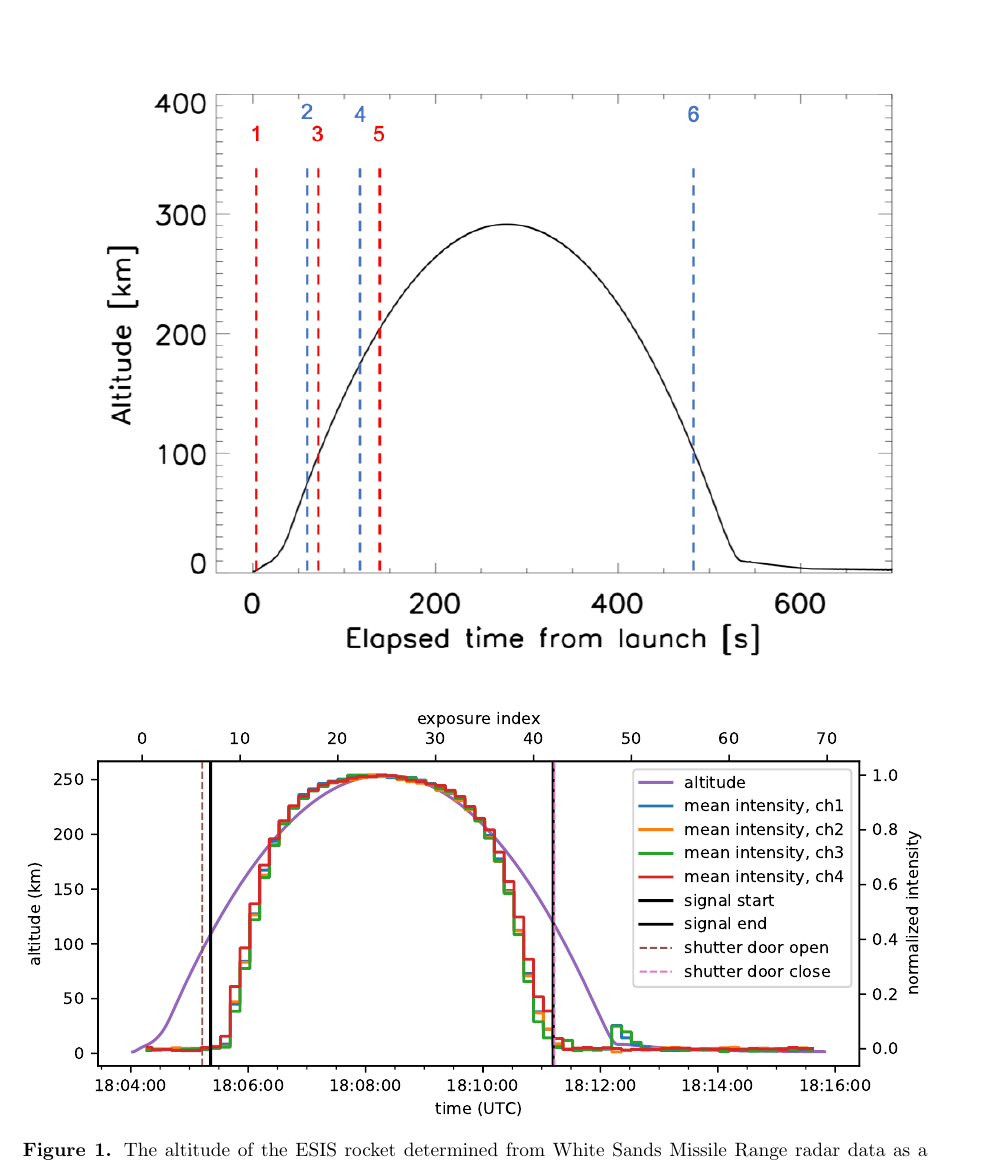
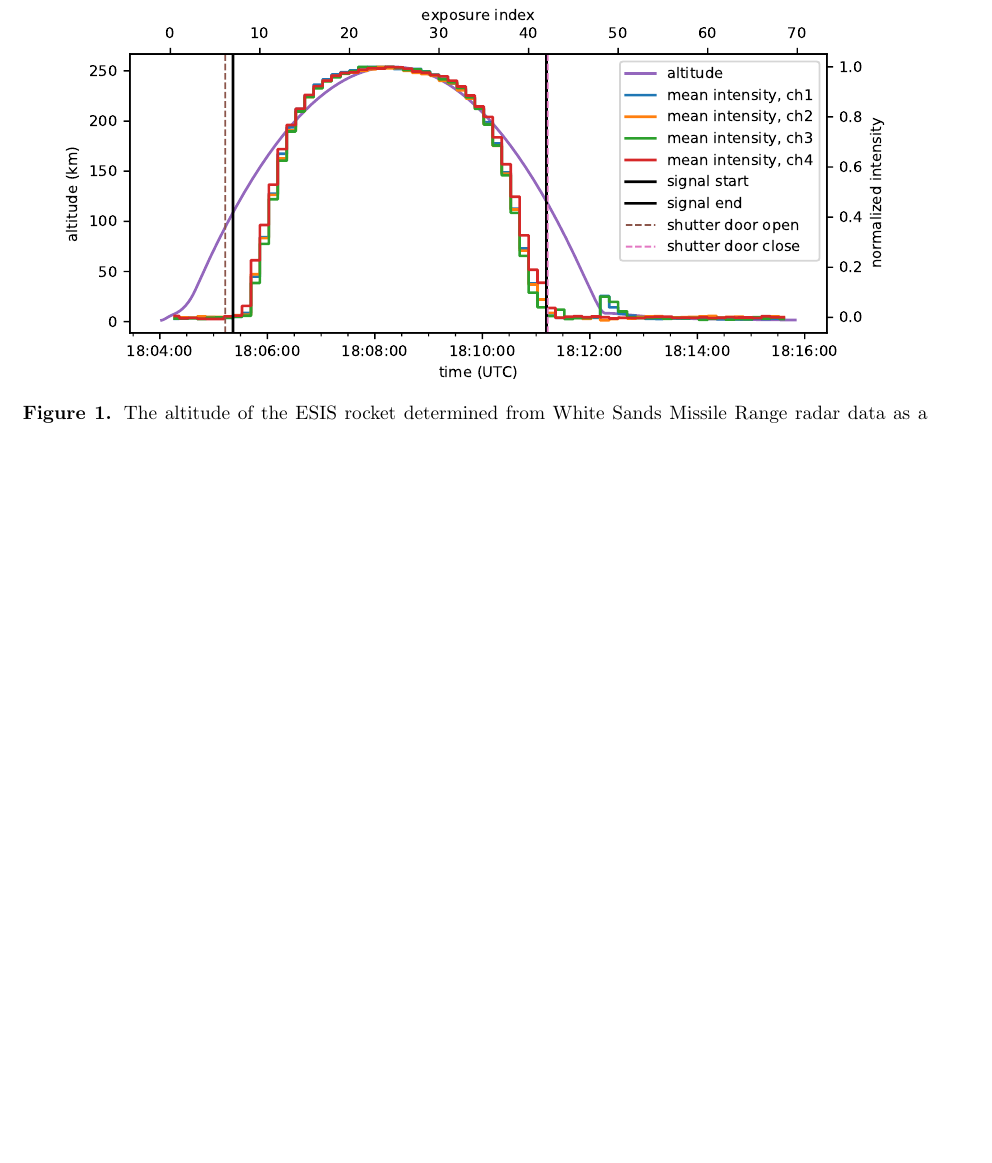
Before and after one commit to jacobdparker/ESIS_Mission, a LaTeX paper (main.tex, which reads ESIS_Mission.tex): part of page 2 of 14 before the commit and part of page 2 of 13 after it, cut so that both start at the same text, the shorter picture padded with empty space. Compiled offline with pdfLaTeX.

Commit message:
random changes I know nothing about

```diff
--- a/ESIS_Mission.tex
+++ b/ESIS_Mission.tex
@@ -61,8 +61,7 @@
 
 		\begin{figure}[ht]
 			\begin{center}
-				\includegraphics{figures/altevents.png}
-				\includegraphics[width=\textwidth]{figures/signal_and_altitude_vs_time}
+				\includegraphics{figures/signal_and_altitude_vs_time}
 				\caption{The altitude of the ESIS rocket determined from White Sands Missile Range radar data as a function of elapsed time from launch.  The event times listed in Table~\ref{tab:timeline} are labeled.}
 				\label{fig:timeline}
 			\end{center}
--- a/main.tex
+++ b/main.tex
@@ -5,6 +5,8 @@
 \usepackage{natbib}
 \bibliographystyle{aasjournal}
 
+\usepackage{layouts}
+
 \begin{document}
     \input{ESIS_Mission}
 	\bibliography{ESIS_Mission,solar_instrument_papers}
```
